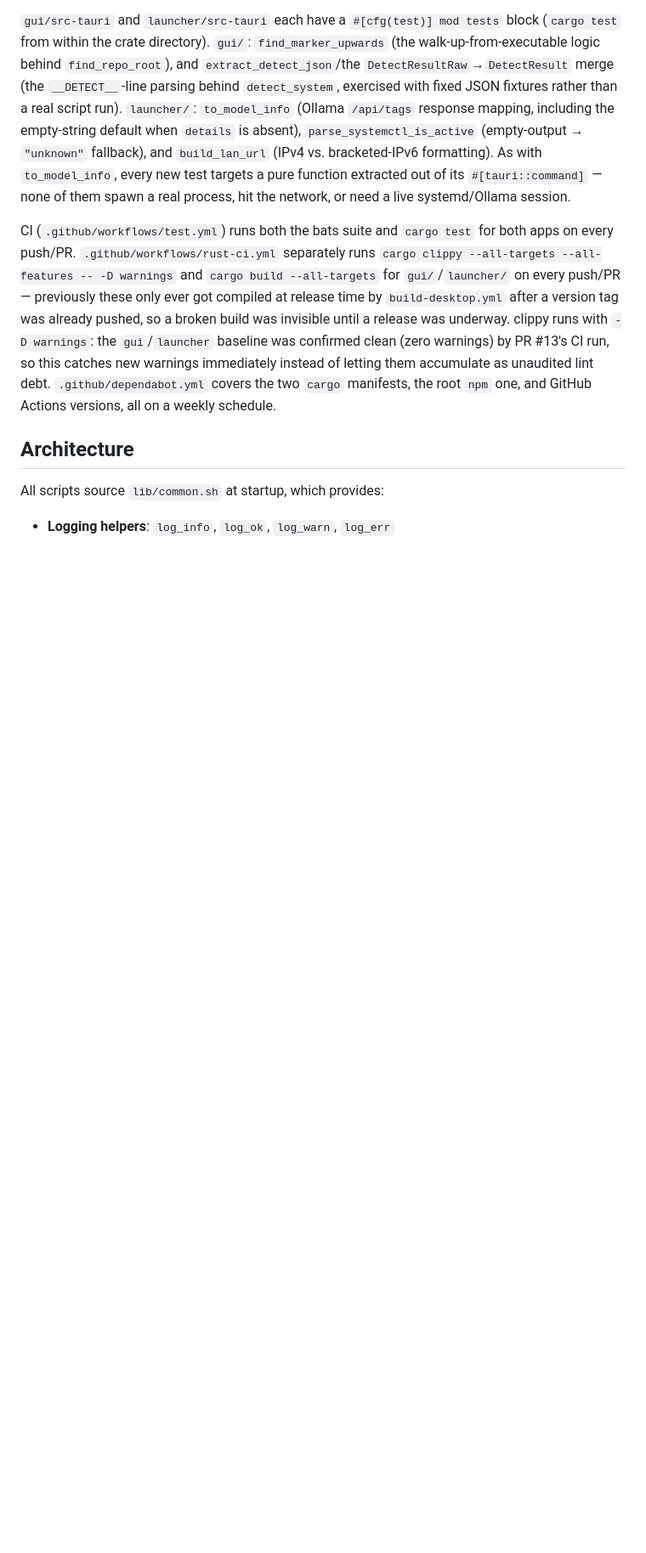
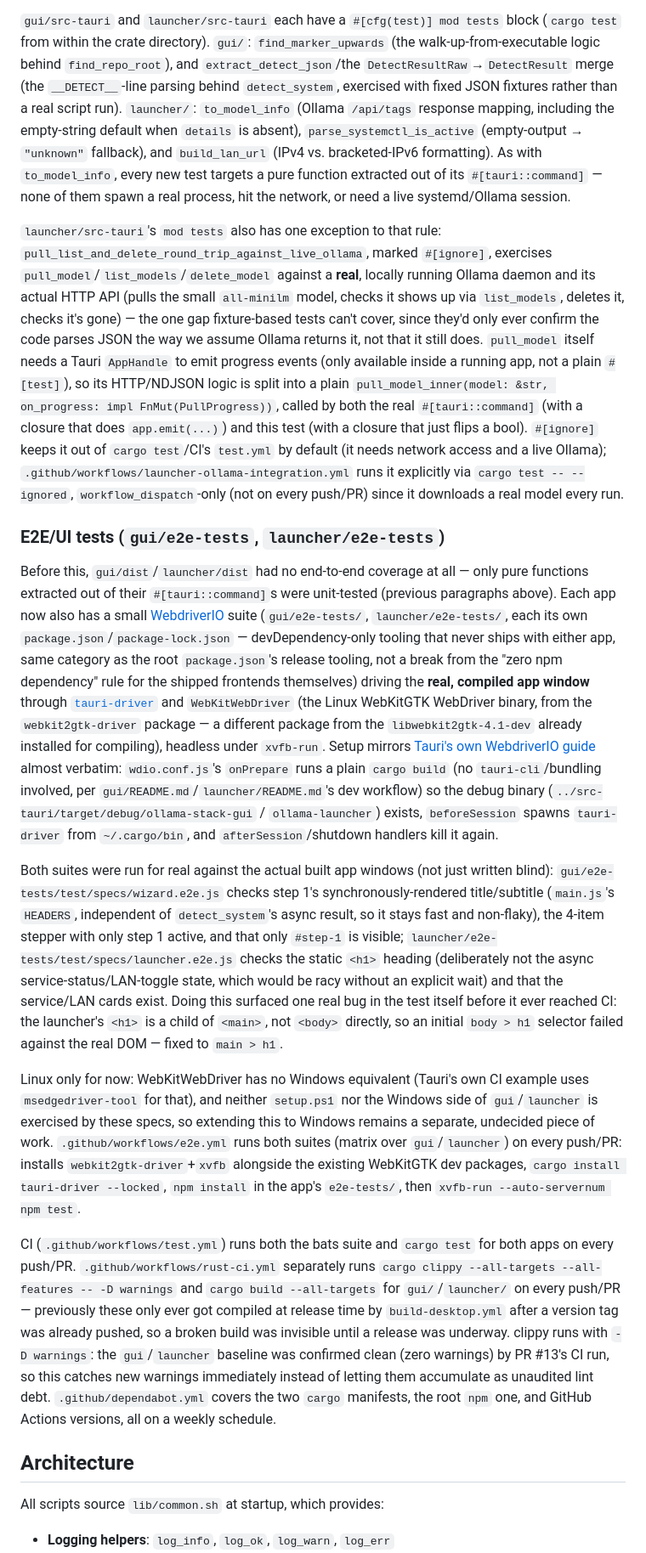
Before and after one commit to Mvth1s/ollama-configuration, a Markdown page: CLAUDE.md, the part around one of its changes. Shown at 85% size. Drawn GitHub-style; blank space fills up the shorter version.

Commit message:
docs: document Windows model overrides, live-Ollama test, and e2e suites
Co-Authored-By: Claude Sonnet 5 <noreply@anthropic.com>

```diff
--- a/CLAUDE.md
+++ b/CLAUDE.md
@@ -65,6 +65,16 @@ This suite caught two real `set -euo pipefail` bugs in `02-configure-gpu.sh` on
 
 `gui/src-tauri` and `launcher/src-tauri` each have a `#[cfg(test)] mod tests` block (`cargo test` from within the crate directory). `gui/`: `find_marker_upwards` (the walk-up-from-executable logic behind `find_repo_root`), and `extract_detect_json`/the `DetectResultRaw`→`DetectResult` merge (the `__DETECT__`-line parsing behind `detect_system`, exercised with fixed JSON fixtures rather than a real script run). `launcher/`: `to_model_info` (Ollama `/api/tags` response mapping, including the empty-string default when `details` is absent), `parse_systemctl_is_active` (empty-output → `"unknown"` fallback), and `build_lan_url` (IPv4 vs. bracketed-IPv6 formatting). As with `to_model_info`, every new test targets a pure function extracted out of its `#[tauri::command]` — none of them spawn a real process, hit the network, or need a live systemd/Ollama session.
 
+`launcher/src-tauri`'s `mod tests` also has one exception to that rule: `pull_list_and_delete_round_trip_against_live_ollama`, marked `#[ignore]`, exercises `pull_model`/`list_models`/`delete_model` against a **real**, locally running Ollama daemon and its actual HTTP API (pulls the small `all-minilm` model, checks it shows up via `list_models`, deletes it, checks it's gone) — the one gap fixture-based tests can't cover, since they'd only ever confirm the code parses JSON the way we assume Ollama returns it, not that it still does. `pull_model` itself needs a Tauri `AppHandle` to emit progress events (only available inside a running app, not a plain `#[test]`), so its HTTP/NDJSON logic is split into a plain `pull_model_inner(model: &str, on_progress: impl FnMut(PullProgress))`, called by both the real `#[tauri::command]` (with a closure that does `app.emit(...)`) and this test (with a closure that just flips a bool). `#[ignore]` keeps it out of `cargo test`/CI's `test.yml` by default (it needs network access and a live Ollama); `.github/workflows/launcher-ollama-integration.yml` runs it explicitly via `cargo test -- --ignored`, `workflow_dispatch`-only (not on every push/PR) since it downloads a real model every run.
+
+### E2E/UI tests (`gui/e2e-tests`, `launcher/e2e-tests`)
+
+Before this, `gui/dist`/`launcher/dist` had no end-to-end coverage at all — only pure functions extracted out of their `#[tauri::command]`s were unit-tested (previous paragraphs above). Each app now also has a small [WebdriverIO](https://webdriver.io/) suite (`gui/e2e-tests/`, `launcher/e2e-tests/`, each its own `package.json`/`package-lock.json` — devDependency-only tooling that never ships with either app, same category as the root `package.json`'s release tooling, not a break from the "zero npm dependency" rule for the shipped frontends themselves) driving the **real, compiled app window** through [`tauri-driver`](https://crates.io/crates/tauri-driver) and `WebKitWebDriver` (the Linux WebKitGTK WebDriver binary, from the `webkit2gtk-driver` package — a different package from the `libwebkit2gtk-4.1-dev` already installed for compiling), headless under `xvfb-run`. Setup mirrors [Tauri's own WebdriverIO guide](https://v2.tauri.app/develop/tests/webdriver/example/webdriverio/) almost verbatim: `wdio.conf.js`'s `onPrepare` runs a plain `cargo build` (no `tauri-cli`/bundling involved, per `gui/README.md`/`launcher/README.md`'s dev workflow) so the debug binary (`../src-tauri/target/debug/ollama-stack-gui` / `ollama-launcher`) exists, `beforeSession` spawns `tauri-driver` from `~/.cargo/bin`, and `afterSession`/shutdown handlers kill it again.
+
+Both suites were run for real against the actual built app windows (not just written blind): `gui/e2e-tests/test/specs/wizard.e2e.js` checks step 1's synchronously-rendered title/subtitle (`main.js`'s `HEADERS`, independent of `detect_system`'s async result, so it stays fast and non-flaky), the 4-item stepper with only step 1 active, and that only `#step-1` is visible; `launcher/e2e-tests/test/specs/launcher.e2e.js` checks the static `<h1>` heading (deliberately not the async service-status/LAN-toggle state, which would be racy without an explicit wait) and that the service/LAN cards exist. Doing this surfaced one real bug in the test itself before it ever reached CI: the launcher's `<h1>` is a child of `<main>`, not `<body>` directly, so an initial `body > h1` selector failed against the real DOM — fixed to `main > h1`.
+
+Linux only for now: WebKitWebDriver has no Windows equivalent (Tauri's own CI example uses `msedgedriver-tool` for that), and neither `setup.ps1` nor the Windows side of `gui`/`launcher` is exercised by these specs, so extending this to Windows remains a separate, undecided piece of work. `.github/workflows/e2e.yml` runs both suites (matrix over `gui`/`launcher`) on every push/PR: installs `webkit2gtk-driver`+`xvfb` alongside the existing WebKitGTK dev packages, `cargo install tauri-driver --locked`, `npm install` in the app's `e2e-tests/`, then `xvfb-run --auto-servernum npm test`.
+
 CI (`.github/workflows/test.yml`) runs both the bats suite and `cargo test` for both apps on every push/PR. `.github/workflows/rust-ci.yml` separately runs `cargo clippy --all-targets --all-features -- -D warnings` and `cargo build --all-targets` for `gui/`/`launcher/` on every push/PR — previously these only ever got compiled at release time by `build-desktop.yml` after a version tag was already pushed, so a broken build was invisible until a release was underway. clippy runs with `-D warnings`: the `gui`/`launcher` baseline was confirmed clean (zero warnings) by PR #13's CI run, so this catches new warnings immediately instead of letting them accumulate as unaudited lint debt. `.github/dependabot.yml` covers the two `cargo` manifests, the root `npm` one, and GitHub Actions versions, all on a weekly schedule.
 
 ## Architecture
```
Also changed, not shown: other parts of CLAUDE.md (+2 -0 lines).
